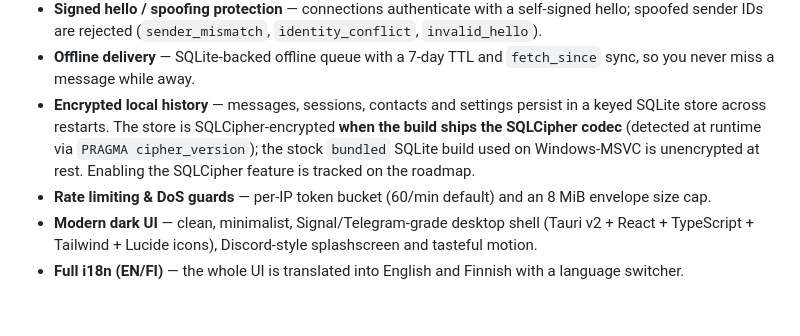
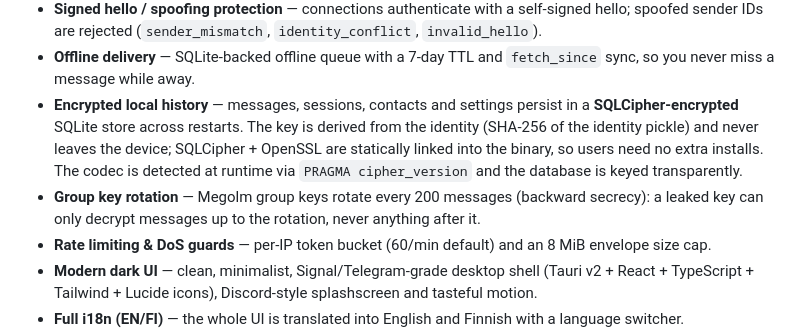
Before and after one commit to ZoniBoy00/Whisper-Chat, a Markdown page: README.md, the part around the change. Drawn GitHub-style; blank space fills up the shorter version.

```diff
--- a/README.md
+++ b/README.md
@@ -61,11 +61,14 @@ sender and the recipient can read them.
 - **Offline delivery** — SQLite-backed offline queue with a 7-day TTL and
   `fetch_since` sync, so you never miss a message while away.
 - **Encrypted local history** — messages, sessions, contacts and settings
-  persist in a keyed SQLite store across restarts. The store is
-  SQLCipher-encrypted **when the build ships the SQLCipher codec** (detected
-  at runtime via `PRAGMA cipher_version`); the stock `bundled` SQLite build
-  used on Windows-MSVC is unencrypted at rest. Enabling the SQLCipher feature
-  is tracked on the roadmap.
+  persist in a **SQLCipher-encrypted** SQLite store across restarts. The key is
+  derived from the identity (SHA-256 of the identity pickle) and never leaves
+  the device; SQLCipher + OpenSSL are statically linked into the binary, so
+  users need no extra installs. The codec is detected at runtime via
+  `PRAGMA cipher_version` and the database is keyed transparently.
+- **Group key rotation** — Megolm group keys rotate every 200 messages
+  (backward secrecy): a leaked key can only decrypt messages up to the
+  rotation, never anything after it.
 - **Rate limiting & DoS guards** — per-IP token bucket (60/min default) and an
   8 MiB envelope size cap.
 - **Modern dark UI** — clean, minimalist, Signal/Telegram-grade desktop shell
```
Also changed, not shown: docs/ROADMAP.md (+7 -4 lines).
